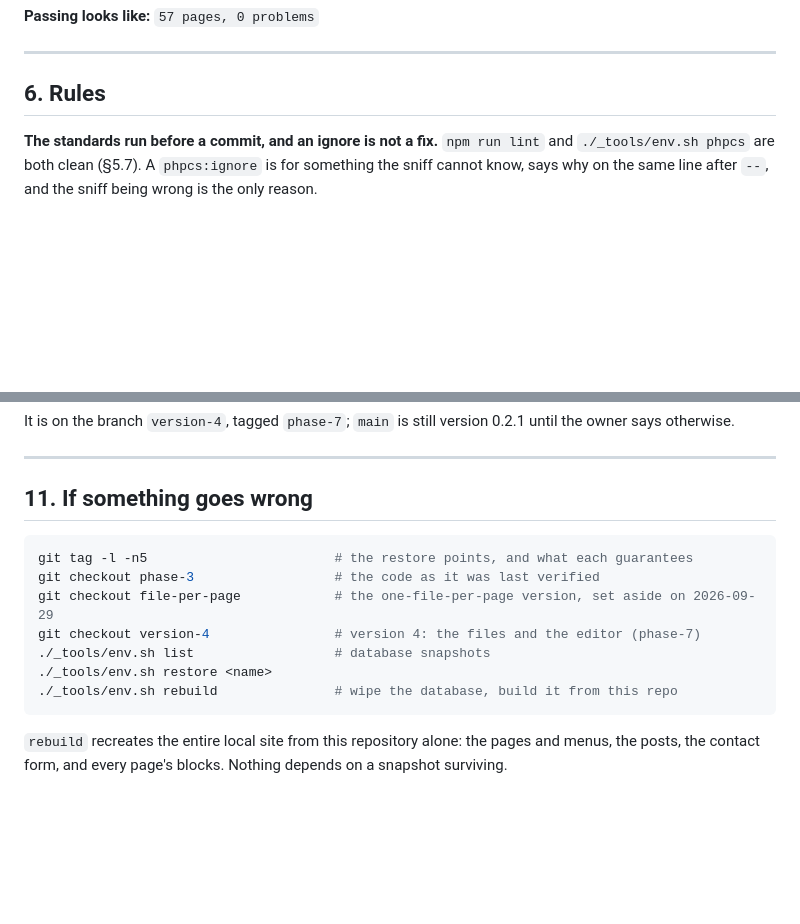
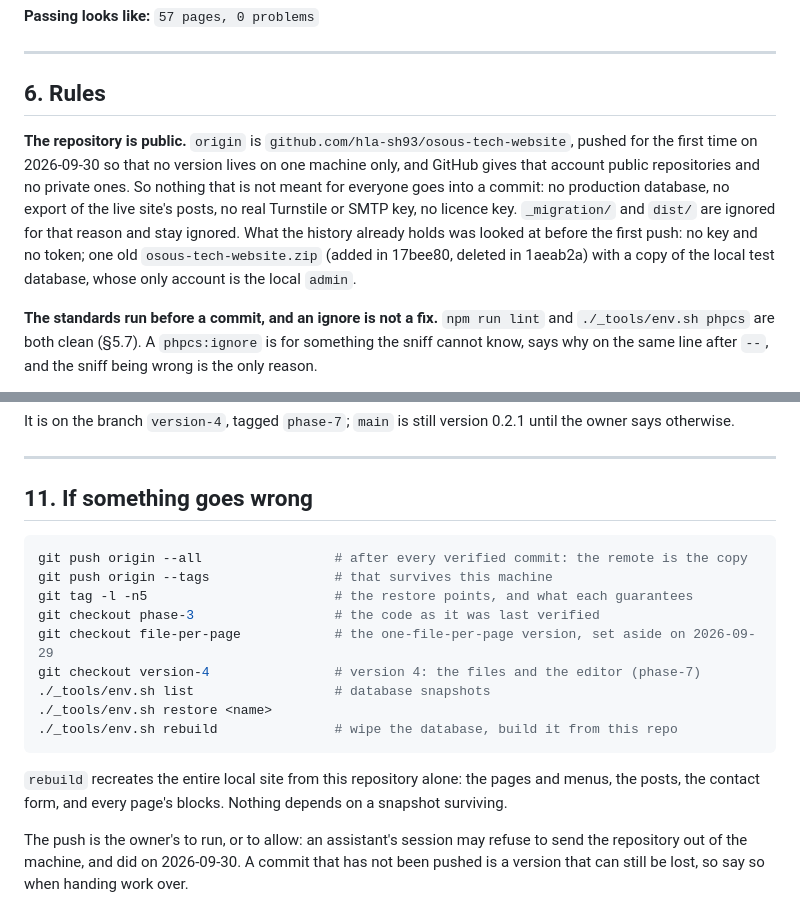
Before and after one commit to hla-sh93/osous-tech-website, a Markdown page: AGENTS.md, 2 parts joined by grey strips. Rendered like a GitHub page; blank space fills up the shorter version.

Commit message:
Say that the repository has a remote, and that it is public
origin is github.com/hla-sh93/osous-tech-website, pushed for the first time on 2026-09-30
with every branch and tag. GitHub gives that account public repositories only, so the
rule is written down: nothing that is not meant for everyone goes into a commit. The
history was looked at before the first push and what it holds is recorded.

Co-Authored-By: Claude Fable 5.1 <noreply@anthropic.com>

````diff
--- a/AGENTS.md
+++ b/AGENTS.md
@@ -855,6 +855,16 @@ clean install to prove the titles travelled with the content.
 
 ## 6. Rules
 
+**The repository is public.** `origin` is `github.com/hla-sh93/osous-tech-website`, pushed
+for the first time on 2026-09-30 so that no version lives on one machine only, and GitHub
+gives that account public repositories and no private ones. So nothing that is not meant
+for everyone goes into a commit: no production database, no export of the live site's
+posts, no real Turnstile or SMTP key, no licence key. `_migration/` and `dist/` are
+ignored for that reason and stay ignored. What the history already holds was looked at
+before the first push: no key and no token; one old `osous-tech-website.zip` (added in
+17bee80, deleted in 1aeab2a) with a copy of the local test database, whose only account is
+the local `admin`.
+
 **The standards run before a commit, and an ignore is not a fix.** `npm run lint` and
 `./_tools/env.sh phpcs` are both clean (§5.7). A `phpcs:ignore` is for something the sniff
 cannot know, says why on the same line after `--`, and the sniff being wrong is the only
@@ -1410,6 +1420,8 @@ owner says otherwise.
 ## 11. If something goes wrong
 
 ```bash
+git push origin --all                 # after every verified commit: the remote is the copy
+git push origin --tags                # that survives this machine
 git tag -l -n5                        # the restore points, and what each guarantees
 git checkout phase-3                  # the code as it was last verified
 git checkout file-per-page            # the one-file-per-page version, set aside on 2026-09-29
@@ -1422,3 +1434,7 @@ git checkout version-4                # version 4: the files and the editor (pha
 `rebuild` recreates the entire local site from this repository alone: the pages and
 menus, the posts, the contact form, and every page's blocks. Nothing depends on a
 snapshot surviving.
+
+The push is the owner's to run, or to allow: an assistant's session may refuse to send
+the repository out of the machine, and did on 2026-09-30. A commit that has not been
+pushed is a version that can still be lost, so say so when handing work over.
````
Also changed, not shown: README.md (+3 -0 lines).
